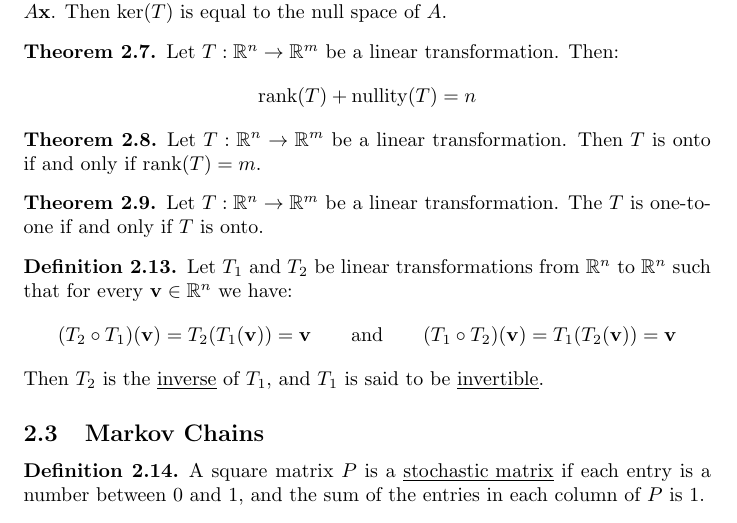
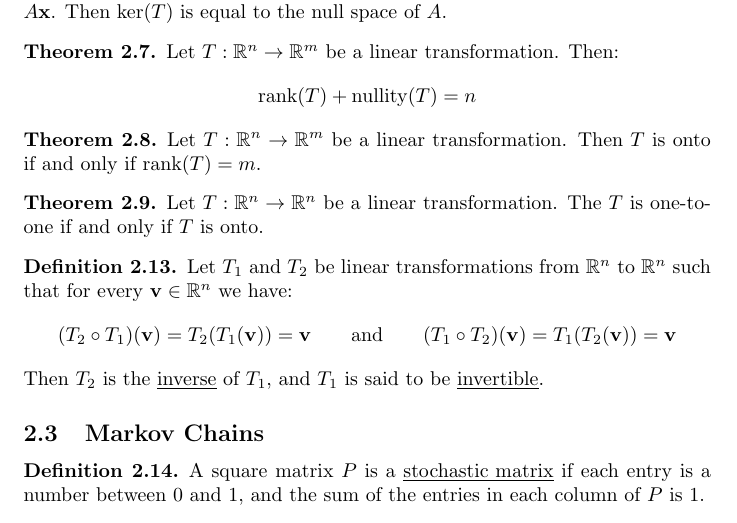
Before and after one commit to salvadorbu/notes, a LaTeX document (notes.tex): part of page 5 of 10, cut so that both start at the same text. Compiled offline with pdfLaTeX.

Commit message:
Update notes.tex
Fix transformation theorem

```diff
--- a/notes.tex
+++ b/notes.tex
@@ -350,7 +350,7 @@
 \end{theorem}
 
 \begin{theorem}
-    Let $T:\mathbb{R}^n \to \mathbb{R}^m$ be a linear transformation. The $T$ is one-to-one if and only if $T$ is onto.
+    Let $T:\mathbb{R}^n \to \mathbb{R}^n$ be a linear transformation. The $T$ is one-to-one if and only if $T$ is onto.
 \end{theorem}
 
 \begin{definition}
```
